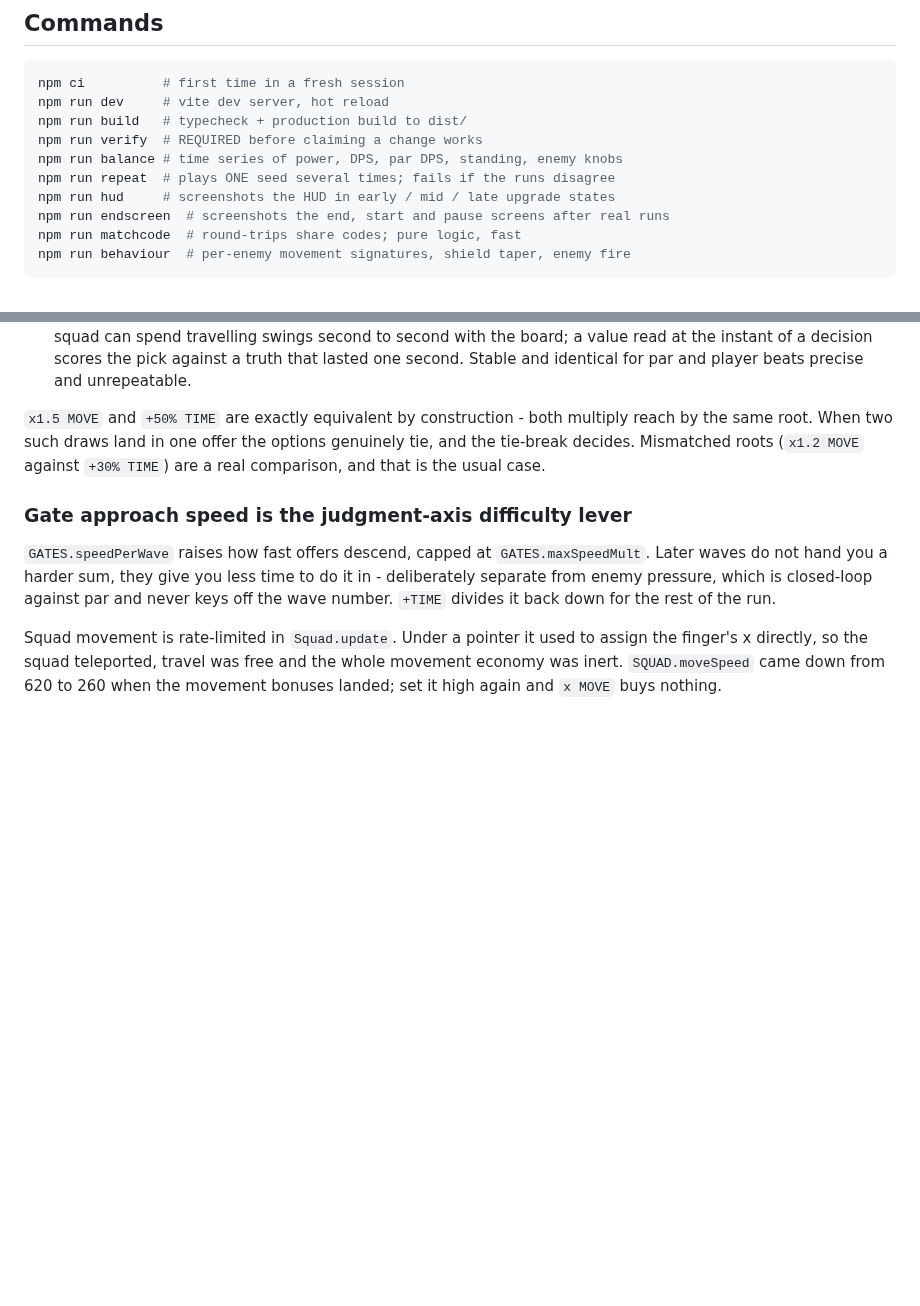
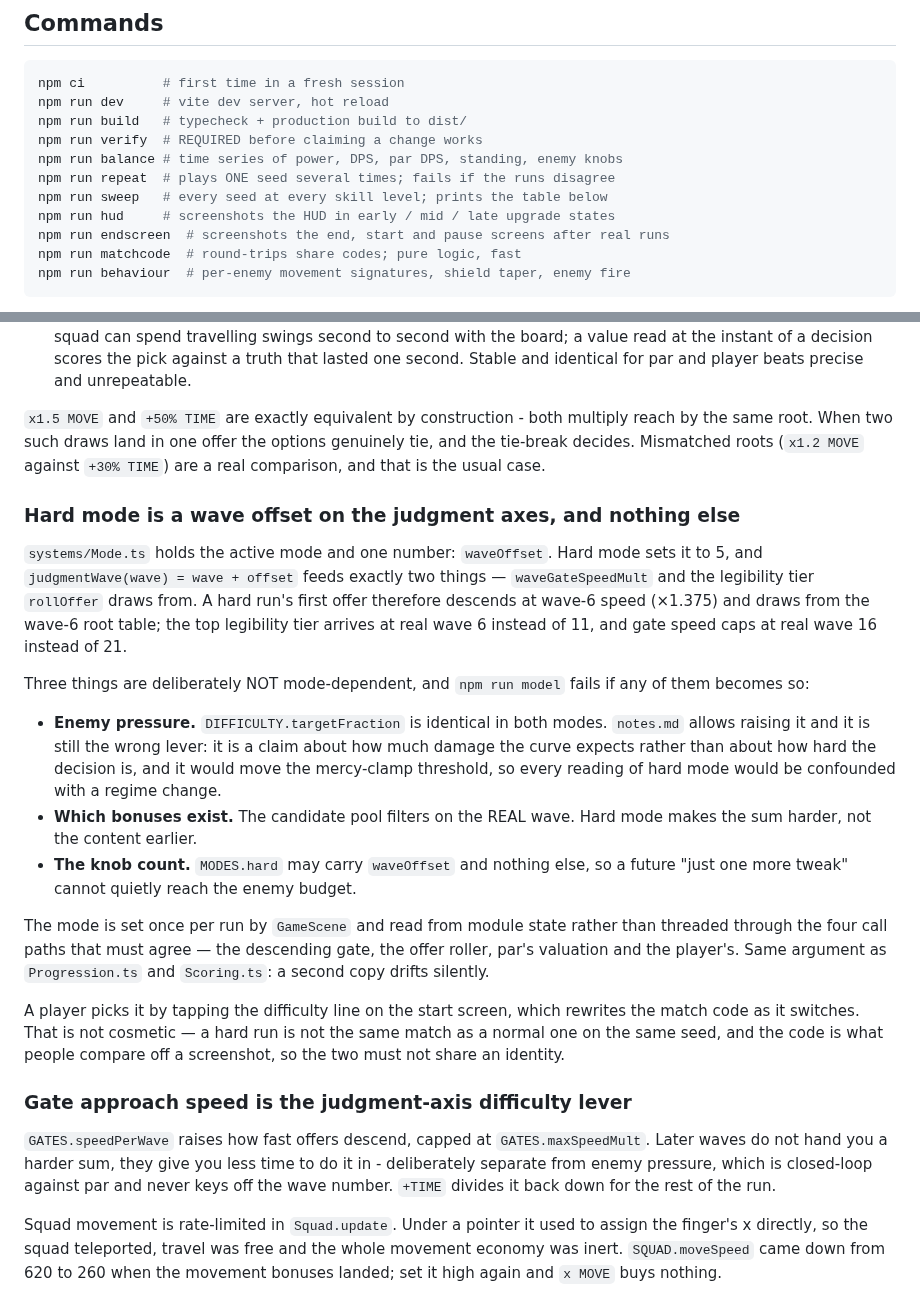
Before and after one commit to brhkim/sidequests, a Markdown page: shooter_ad/CLAUDE.md, 2 parts joined by grey strips. Drawn GitHub-style; blank space fills up the shorter version.

Commit message:
shooter_ad: record what hard mode is, and the two levers it declines
CLAUDE.md gains the mechanism and, more usefully, the three things that
are deliberately NOT mode-dependent with the reason each was declined -
targetFraction because it would confound hard mode with a mercy-clamp
regime change, the bonus pool because unlocking late content early is a
different game, and the knob count because a future tweak should not be
able to reach the enemy budget by accident. All three are asserted by
npm run model, so they are properties rather than intentions.

notes.md marks the roadmap item done and records the declined option
where the next person will look for it, rather than leaving the design
doc proposing something that was considered and rejected.

Co-Authored-By: Claude Opus 5 <noreply@anthropic.com>
Claude-Session: https://claude.ai/code/session_018jY43fgQRuuKwHXayKnM6x

```diff
--- a/shooter_ad/CLAUDE.md
+++ b/shooter_ad/CLAUDE.md
@@ -18,6 +18,7 @@ npm run build   # typecheck + production build to dist/
 npm run verify  # REQUIRED before claiming a change works
 npm run balance # time series of power, DPS, par DPS, standing, enemy knobs
 npm run repeat  # plays ONE seed several times; fails if the runs disagree
+npm run sweep   # every seed at every skill level; prints the table below
 npm run hud     # screenshots the HUD in early / mid / late upgrade states
 npm run endscreen  # screenshots the end, start and pause screens after real runs
 npm run matchcode  # round-trips share codes; pure logic, fast
@@ -275,6 +276,38 @@ options genuinely tie, and the tie-break decides. Mismatched roots
 (`x1.2 MOVE` against `+30% TIME`) are a real comparison, and that is the usual
 case.
 
+### Hard mode is a wave offset on the judgment axes, and nothing else
+
+`systems/Mode.ts` holds the active mode and one number: `waveOffset`. Hard mode
+sets it to 5, and `judgmentWave(wave) = wave + offset` feeds exactly two things
+— `waveGateSpeedMult` and the legibility tier `rollOffer` draws from. A hard
+run's first offer therefore descends at wave-6 speed (×1.375) and draws from
+the wave-6 root table; the top legibility tier arrives at real wave 6 instead of
+11, and gate speed caps at real wave 16 instead of 21.
+
+Three things are deliberately NOT mode-dependent, and `npm run model` fails if
+any of them becomes so:
+
+- **Enemy pressure.** `DIFFICULTY.targetFraction` is identical in both modes.
+  `notes.md` allows raising it and it is still the wrong lever: it is a claim
+  about how much damage the curve expects rather than about how hard the
+  decision is, and it would move the mercy-clamp threshold, so every reading of
+  hard mode would be confounded with a regime change.
+- **Which bonuses exist.** The candidate pool filters on the REAL wave. Hard
+  mode makes the sum harder, not the content earlier.
+- **The knob count.** `MODES.hard` may carry `waveOffset` and nothing else, so
+  a future "just one more tweak" cannot quietly reach the enemy budget.
+
+The mode is set once per run by `GameScene` and read from module state rather
+than threaded through the four call paths that must agree — the descending
+gate, the offer roller, par's valuation and the player's. Same argument as
+`Progression.ts` and `Scoring.ts`: a second copy drifts silently.
+
+A player picks it by tapping the difficulty line on the start screen, which
+rewrites the match code as it switches. That is not cosmetic — a hard run is
+not the same match as a normal one on the same seed, and the code is what
+people compare off a screenshot, so the two must not share an identity.
+
 ### Gate approach speed is the judgment-axis difficulty lever
 
 `GATES.speedPerWave` raises how fast offers descend, capped at
```
Also changed, not shown: shooter_ad/notes.md (+12 -1 lines).
